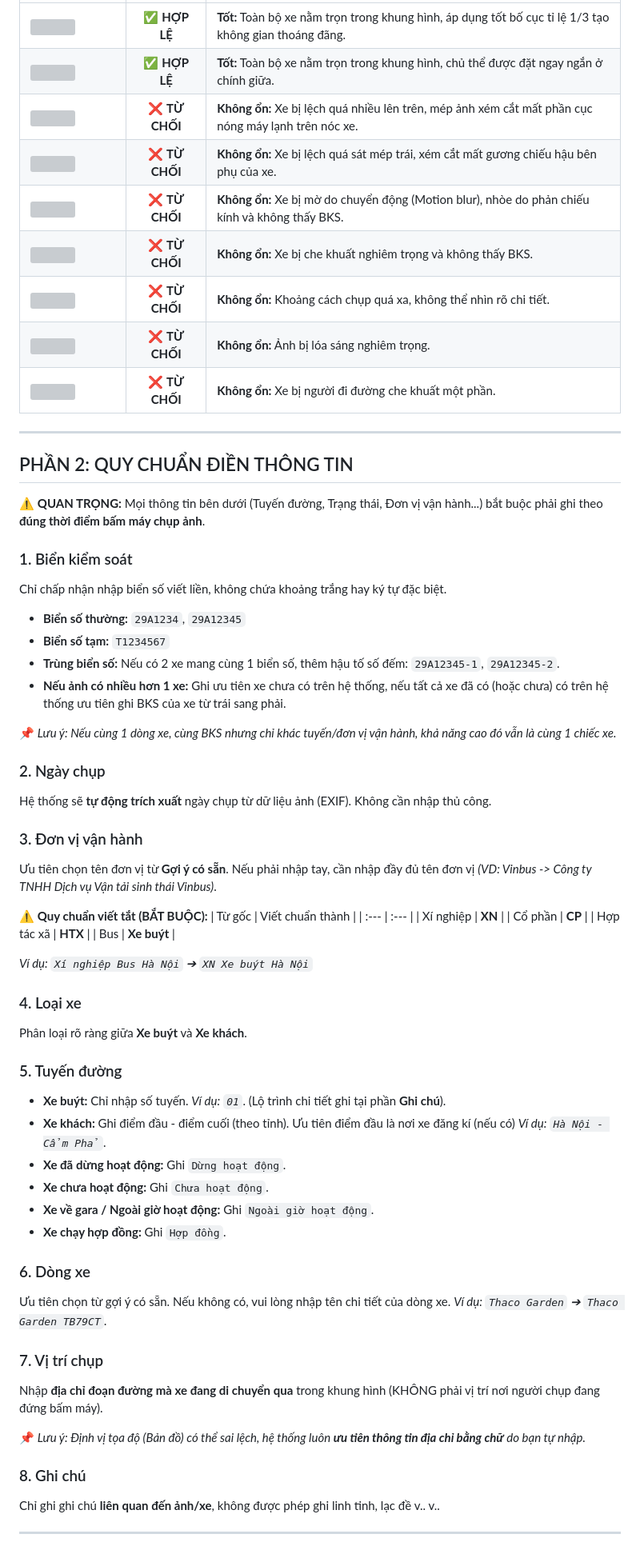
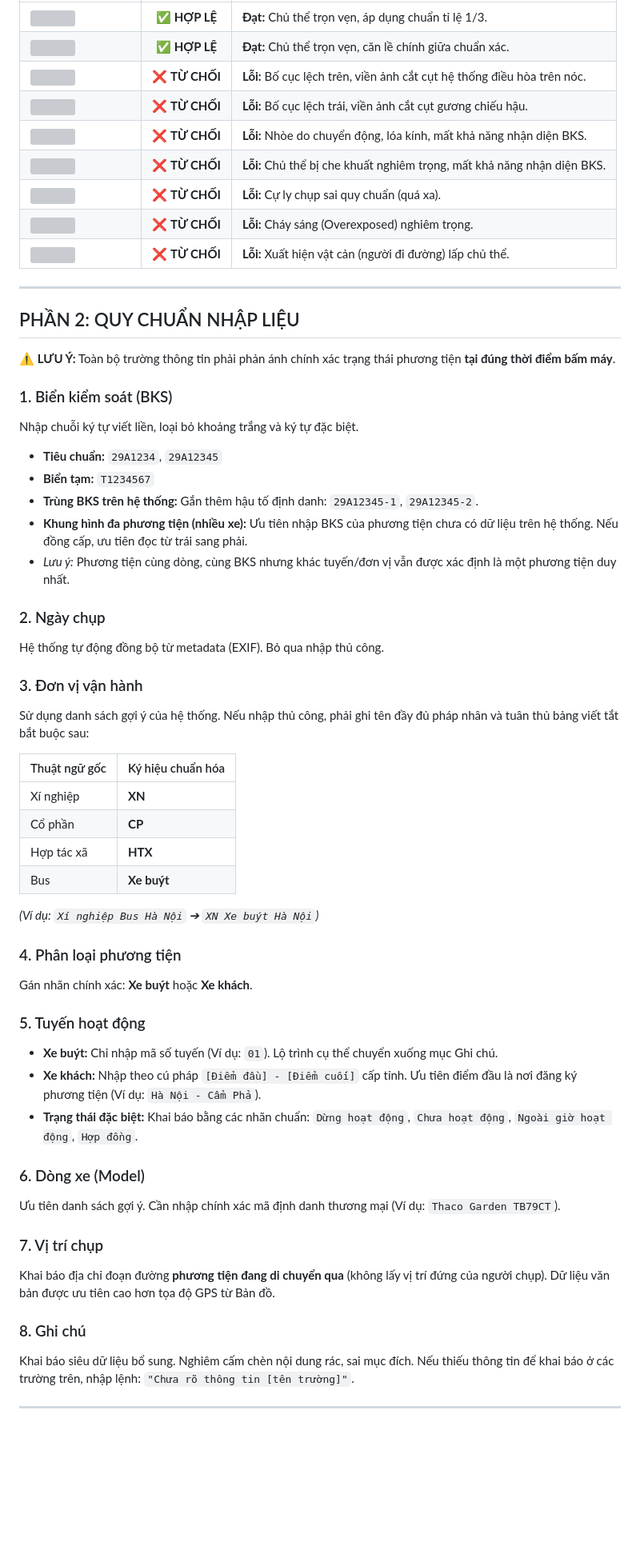
Before and after one commit to hoyuuna/VNBUSARCHIVE, a Markdown page: Requirements.md, the part around one of its changes. Shown at 80% size. Rendered like a GitHub page; blank space fills up the shorter version; grey boxes are pictures that could not be loaded.

```diff
--- a/Requirements.md
+++ b/Requirements.md
@@ -54,67 +48,59 @@ Dưới đây là các ví dụ để đối chiếu xem bức ảnh của bạn
 | :--- | :---: | :--- |
-| <img src="https://i.postimg.cc/Pf1Hd8n3/IMG_20260321_174305.jpg" width="300"> | ✅ **HỢP LỆ** | **Tốt:** Toàn bộ xe nằm trọn trong khung hình, áp dụng tốt bố cục tỉ lệ 1/3 tạo không gian thoáng đãng. |
-| <img src="https://i.postimg.cc/yNr1SqfC/IMG_20260321_145006.jpg" width="300"> | ✅ **HỢP LỆ** | **Tốt:** Toàn bộ xe nằm trọn trong khung hình, chủ thể được đặt ngay ngắn ở chính giữa. |
-| <img src="https://i.postimg.cc/vBVsg4gm/IMG_20260321_150406.jpg" width="300"> | ❌ **TỪ CHỐI** | **Không ổn:** Xe bị lệch quá nhiều lên trên, mép ảnh xém cắt mất phần cục nóng máy lạnh trên nóc xe. |
-| <img src="https://i.postimg.cc/gkPYhHHN/IMG_20260321_144308.jpg" width="300"> | ❌ **TỪ CHỐI** | **Không ổn:** Xe bị lệch quá sát mép trái, xém cắt mất gương chiếu hậu bên phụ của xe. |
-| <img src="https://i.postimg.cc/pVcSbWpS/photo-2026-03-20-17-13-18.jpg" width="300"> | ❌ **TỪ CHỐI** | **Không ổn:** Xe bị mờ do chuyển động (Motion blur), nhòe do phản chiếu kính và không thấy BKS. |
-| <img src="https://i.postimg.cc/tRFzD9FZ/IMG_7959.jpg" width="300"> | ❌ **TỪ CHỐI** | **Không ổn:** Xe bị che khuất nghiêm trọng và không thấy BKS. |
-| <img src="https://i.postimg.cc/SQcGVmcz/IMG_8022.jpg" width="300"> | ❌ **TỪ CHỐI** | **Không ổn:** Khoảng cách chụp quá xa, không thể nhìn rõ chi tiết. |
-| <img src="https://i.postimg.cc/7PSNXqSC/IMG_8131.jpg" width="300"> | ❌ **TỪ CHỐI** | **Không ổn:** Ảnh bị lóa sáng nghiêm trọng. |
-| <img src="https://i.postimg.cc/rmm3qgbw/IMG-20260323-125800.jpg" width="300"> | ❌ **TỪ CHỐI** | **Không ổn:** Xe bị người đi đường che khuất một phần. |
+| <img src="https://i.postimg.cc/Pf1Hd8n3/IMG_20260321_174305.jpg" width="300"> | ✅ **HỢP LỆ** | **Đạt:** Chủ thể trọn vẹn, áp dụng chuẩn tỉ lệ 1/3. |
+| <img src="https://i.postimg.cc/yNr1SqfC/IMG_20260321_145006.jpg" width="300"> | ✅ **HỢP LỆ** | **Đạt:** Chủ thể trọn vẹn, căn lề chính giữa chuẩn xác. |
+| <img src="https://i.postimg.cc/vBVsg4gm/IMG_20260321_150406.jpg" width="300"> | ❌ **TỪ CHỐI** | **Lỗi:** Bố cục lệch trên, viền ảnh cắt cụt hệ thống điều hòa trên nóc. |
+| <img src="https://i.postimg.cc/gkPYhHHN/IMG_20260321_144308.jpg" width="300"> | ❌ **TỪ CHỐI** | **Lỗi:** Bố cục lệch trái, viền ảnh cắt cụt gương chiếu hậu. |
+| <img src="https://i.postimg.cc/pVcSbWpS/photo-2026-03-20-17-13-18.jpg" width="300"> | ❌ **TỪ CHỐI** | **Lỗi:** Nhòe do chuyển động, lóa kính, mất khả năng nhận diện BKS. |
+| <img src="https://i.postimg.cc/tRFzD9FZ/IMG_7959.jpg" width="300"> | ❌ **TỪ CHỐI** | **Lỗi:** Chủ thể bị che khuất nghiêm trọng, mất khả năng nhận diện BKS. |
+| <img src="https://i.postimg.cc/SQcGVmcz/IMG_8022.jpg" width="300"> | ❌ **TỪ CHỐI** | **Lỗi:** Cự ly chụp sai quy chuẩn (quá xa). |
+| <img src="https://i.postimg.cc/7PSNXqSC/IMG_8131.jpg" width="300"> | ❌ **TỪ CHỐI** | **Lỗi:** Cháy sáng (Overexposed) nghiêm trọng. |
+| <img src="https://i.postimg.cc/rmm3qgbw/IMG-20260323-125800.jpg" width="300"> | ❌ **TỪ CHỐI** | **Lỗi:** Xuất hiện vật cản (người đi đường) lấp chủ thể. |
 
 ---
 
-## PHẦN 2: QUY CHUẨN ĐIỀN THÔNG TIN
+## PHẦN 2: QUY CHUẨN NHẬP LIỆU
 
-⚠️ **QUAN TRỌNG:** Mọi thông tin bên dưới (Tuyến đường, Trạng thái, Đơn vị vận hành...) bắt buộc phải ghi theo **đúng thời điểm bấm máy chụp ảnh**.
+⚠️ **LƯU Ý:** Toàn bộ trường thông tin phải phản ánh chính xác trạng thái phương tiện **tại đúng thời điểm bấm máy**.
 
-### 1. Biển kiểm soát
-Chỉ chấp nhận nhập biển số viết liền, không chứa khoảng trắng hay ký tự đặc biệt.
-* **Biển số thường:** `29A1234`, `29A12345`
-* **Biển số tạm:** `T1234567`
-* **Trùng biển số:** Nếu có 2 xe mang cùng 1 biển số, thêm hậu tố số đếm: `29A12345-1`, `29A12345-2`.
-* **Nếu ảnh có nhiều hơn 1 xe:** Ghi ưu tiên xe chưa có trên hệ thống, nếu tất cả xe đã có (hoặc chưa) có trên hệ thống ưu tiên ghi BKS của xe từ trái sang phải.
-
-📌 *Lưu ý: Nếu cùng 1 dòng xe, cùng BKS nhưng chỉ khác tuyến/đơn vị vận hành, khả năng cao đó vẫn là cùng 1 chiếc xe.*
+### 1. Biển kiểm soát (BKS)
+Nhập chuỗi ký tự viết liền, loại bỏ khoảng trắng và ký tự đặc biệt.
+* **Tiêu chuẩn:** `29A1234`, `29A12345`
+* **Biển tạm:** `T1234567`
+* **Trùng BKS trên hệ thống:** Gắn thêm hậu tố định danh: `29A12345-1`, `29A12345-2`.
+* **Khung hình đa phương tiện (nhiều xe):** Ưu tiên nhập BKS của phương tiện chưa có dữ liệu trên hệ thống. Nếu đồng cấp, ưu tiên đọc từ trái sang phải.
+* *Lưu ý:* Phương tiện cùng dòng, cùng BKS nhưng khác tuyến/đơn vị vẫn được xác định là một phương tiện duy nhất.
 
 ### 2. Ngày chụp
-Hệ thống sẽ **tự động trích xuất** ngày chụp từ dữ liệu ảnh (EXIF). Không cần nhập thủ công.
+Hệ thống tự động đồng bộ từ metadata (EXIF). Bỏ qua nhập thủ công.
 
 ### 3. Đơn vị vận hành
-Ưu tiên chọn tên đơn vị từ **Gợi ý có sẵn**. Nếu phải nhập tay, cần nhập đầy đủ tên đơn vị *(VD: Vinbus -> Công ty TNHH Dịch vụ Vận tải sinh thái Vinbus)*.
+Sử dụng danh sách gợi ý của hệ thống. Nếu nhập thủ công, phải ghi tên đầy đủ pháp nhân và tuân thủ bảng viết tắt bắt buộc sau:
 
-⚠️ **Quy chuẩn viết tắt (BẮT BUỘC):**
-| Từ gốc | Viết chuẩn thành |
+| Thuật ngữ gốc | Ký hiệu chuẩn hóa |
 | :--- | :--- |
 | Xí nghiệp | **XN** |
 | Cổ phần | **CP** |
 | Hợp tác xã | **HTX** |
 | Bus | **Xe buýt** |
 
-*Ví dụ: `Xí nghiệp Bus Hà Nội` ➔ `XN Xe buýt Hà Nội`*
+*(Ví dụ: `Xí nghiệp Bus Hà Nội` ➔ `XN Xe buýt Hà Nội`)*
 
-### 4. Loại xe
-Phân loại rõ ràng giữa **Xe buýt** và **Xe khách**.
+### 4. Phân loại phương tiện
+Gán nhãn chính xác: **Xe buýt** hoặc **Xe khách**.
 
-### 5. Tuyến đường
-* **Xe buýt:** Chỉ nhập số tuyến. *Ví dụ: `01`*. (Lộ trình chi tiết ghi tại phần **Ghi chú**).
-* **Xe khách:** Ghi điểm đầu - điểm cuối (theo tỉnh). Ưu tiên điểm đầu là nơi xe đăng kí (nếu có) *Ví dụ: `Hà Nội - Cẩm Phả`*.
-* **Xe đã dừng hoạt động:** Ghi `Dừng hoạt động`.
-* **Xe chưa hoạt động:** Ghi `Chưa hoạt động`.
-* **Xe về gara / Ngoài giờ hoạt động:** Ghi `Ngoài giờ hoạt động`.
-* **Xe chạy hợp đồng:** Ghi `Hợp đồng`.
+### 5. Tuyến hoạt động
+* **Xe buýt:** Chỉ nhập mã số tuyến (Ví dụ: `01`). Lộ trình cụ thể chuyển xuống mục Ghi chú.
+* **Xe khách:** Nhập theo cú pháp `[Điểm đầu] - [Điểm cuối]` cấp tỉnh. Ưu tiên điểm đầu là nơi đăng ký phương tiện (Ví dụ: `Hà Nội - Cẩm Phả`).
+* **Trạng thái đặc biệt:** Khai báo bằng các nhãn chuẩn: `Dừng hoạt động`, `Chưa hoạt động`, `Ngoài giờ hoạt động`, `Hợp đồng`.
 
-### 6. Dòng xe
-Ưu tiên chọn từ gợi ý có sẵn. Nếu không có, vui lòng nhập tên chi tiết của dòng xe.
-*Ví dụ: `Thaco Garden` ➔ `Thaco Garden TB79CT`.*
+### 6. Dòng xe (Model)
+Ưu tiên danh sách gợi ý. Cần nhập chính xác mã định danh thương mại (Ví dụ: `Thaco Garden TB79CT`).
 
 ### 7. Vị trí chụp
-Nhập **địa chỉ đoạn đường mà xe đang di chuyển qua** trong khung hình (KHÔNG phải vị trí nơi người chụp đang đứng bấm máy).
-
-📌 *Lưu ý: Định vị tọa độ (Bản đồ) có thể sai lệch, hệ thống luôn **ưu tiên thông tin địa chỉ bằng chữ** do bạn tự nhập.*
+Khai báo địa chỉ đoạn đường **phương tiện đang di chuyển qua** (không lấy vị trí đứng của người chụp). Dữ liệu văn bản được ưu tiên cao hơn tọa độ GPS từ Bản đồ.
 
 ### 8. Ghi chú
-Chỉ ghi ghi chú **liên quan đến ảnh/xe**, không được phép ghi linh tinh, lạc đề v.. v..
+Khai báo siêu dữ liệu bổ sung. Nghiêm cấm chèn nội dung rác, sai mục đích. Nếu thiếu thông tin để khai báo ở các trường trên, nhập lệnh: `"Chưa rõ thông tin [tên trường]"`.
 
 ---
 
```
Also changed, not shown: other parts of Requirements.md (+37 -44 lines).
